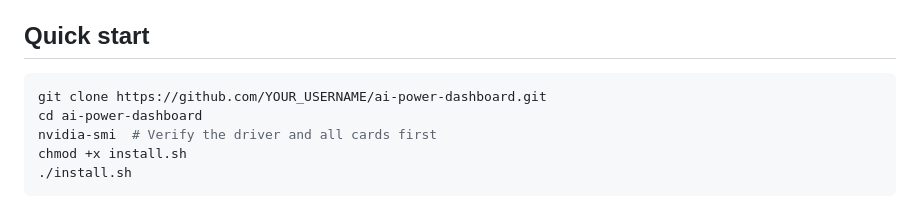
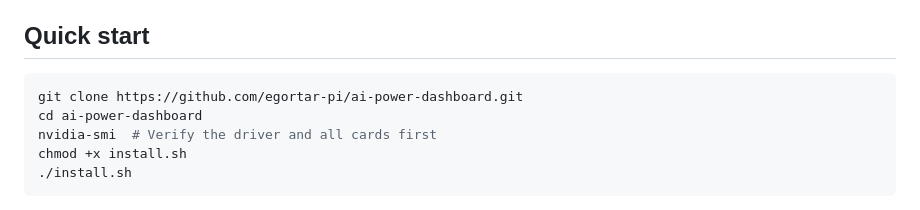
Before and after one commit to egortar-pi/Strata-Power-Dashboard, a Markdown page: README.md, the part around the change. Drawn GitHub-style.

````diff
--- a/README.md
+++ b/README.md
@@ -28,7 +28,7 @@ Track multiple NVIDIA GPUs, estimated whole-system energy usage, electricity bil
 ## Quick start
 
 ```bash
-git clone https://github.com/YOUR_USERNAME/ai-power-dashboard.git
+git clone https://github.com/egortar-pi/ai-power-dashboard.git
 cd ai-power-dashboard
 nvidia-smi  # Verify the driver and all cards first
 chmod +x install.sh
````
